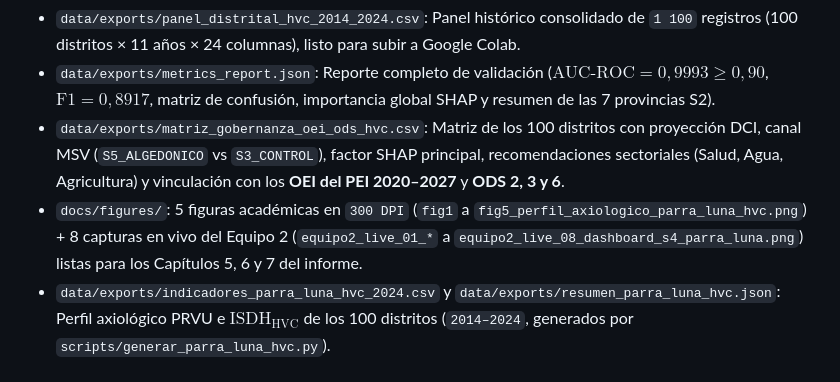
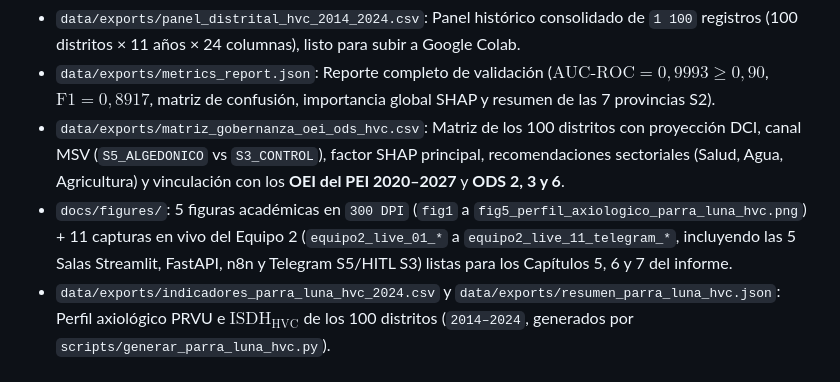
Before and after one commit to 3lvisarboleda7-ctrl/SentinelNutri-HVC, a Markdown page: AGENTS.md, the part around the change. GitHub-like rendering.

```diff
--- a/AGENTS.md
+++ b/AGENTS.md
@@ -118,7 +118,7 @@ Generados automáticamente por [`src/sentinelnutri/application/export_artifacts_
 - `data/exports/panel_distrital_hvc_2014_2024.csv`: Panel histórico consolidado de `1 100` registros (100 distritos × 11 años × 24 columnas), listo para subir a Google Colab.
 - `data/exports/metrics_report.json`: Reporte completo de validación ($\text{AUC-ROC} = 0,9993 \ge 0,90$, $\text{F1} = 0,8917$, matriz de confusión, importancia global SHAP y resumen de las 7 provincias S2).
 - `data/exports/matriz_gobernanza_oei_ods_hvc.csv`: Matriz de los 100 distritos con proyección DCI, canal MSV (`S5_ALGEDONICO` vs `S3_CONTROL`), factor SHAP principal, recomendaciones sectoriales (Salud, Agua, Agricultura) y vinculación con los **OEI del PEI 2020–2027** y **ODS 2, 3 y 6**.
-- `docs/figures/`: 5 figuras académicas en `300 DPI` (`fig1` a `fig5_perfil_axiologico_parra_luna_hvc.png`) + 8 capturas en vivo del Equipo 2 (`equipo2_live_01_*` a `equipo2_live_08_dashboard_s4_parra_luna.png`) listas para los Capítulos 5, 6 y 7 del informe.
+- `docs/figures/`: 5 figuras académicas en `300 DPI` (`fig1` a `fig5_perfil_axiologico_parra_luna_hvc.png`) + 11 capturas en vivo del Equipo 2 (`equipo2_live_01_*` a `equipo2_live_11_telegram_*`, incluyendo las 5 Salas Streamlit, FastAPI, n8n y Telegram S5/HITL S3) listas para los Capítulos 5, 6 y 7 del informe.
 - `data/exports/indicadores_parra_luna_hvc_2024.csv` y `data/exports/resumen_parra_luna_hvc.json`: Perfil axiológico PRVU e $\text{ISDH}_{\text{HVC}}$ de los 100 distritos (`2014–2024`, generados por `scripts/generar_parra_luna_hvc.py`).
 
 ---
```
Also changed, not shown: PENDIENTES_POR_FASE_EQUIPOS.md (+1 -1 lines), docs/CAPITULOS_5_6_7_INFORME_FINAL_APA7.md (+19 -4 lines), docs/figures/equipo2_live_09_telegram_s5_santa_ana.jpg (added), docs/figures/equipo2_live_10_telegram_n8n_s5_y_hitl_s3.jpg (added), docs/figures/equipo2_live_11_telegram_s5_huachocolpa_hitl.jpg (added), 2 other files.
